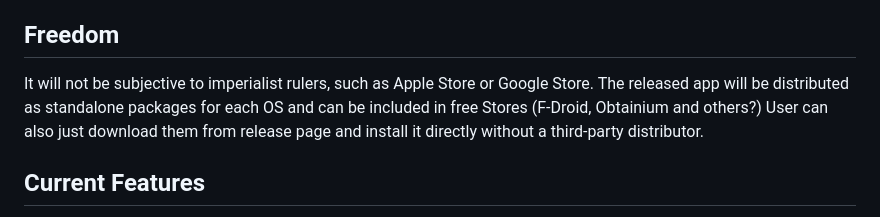
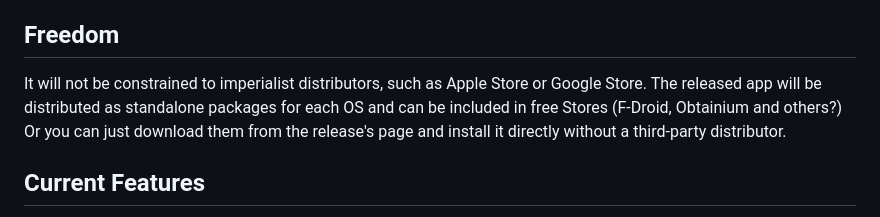
Before and after one commit to frnandu/yana, a Markdown page: README.md, the part around the change. Drawn GitHub-style.

Commit message:
constrained

```diff
--- a/README.md
+++ b/README.md
@@ -17,9 +17,9 @@ A big danger with this approach is if somehow the generated code is not as high
 
 ## Freedom
 
-It will not be subjective to imperialist rulers, such as Apple Store or Google Store.
+It will not be constrained to imperialist distributors, such as Apple Store or Google Store.
 The released app will be distributed as standalone packages for each OS and can be included in free Stores (F-Droid, Obtainium and others?)
-User can also just download them from release page and install it directly without a third-party distributor.
+Or you can just download them from the release's page and install it directly without a third-party distributor.
 
 ## Current Features
 
```
